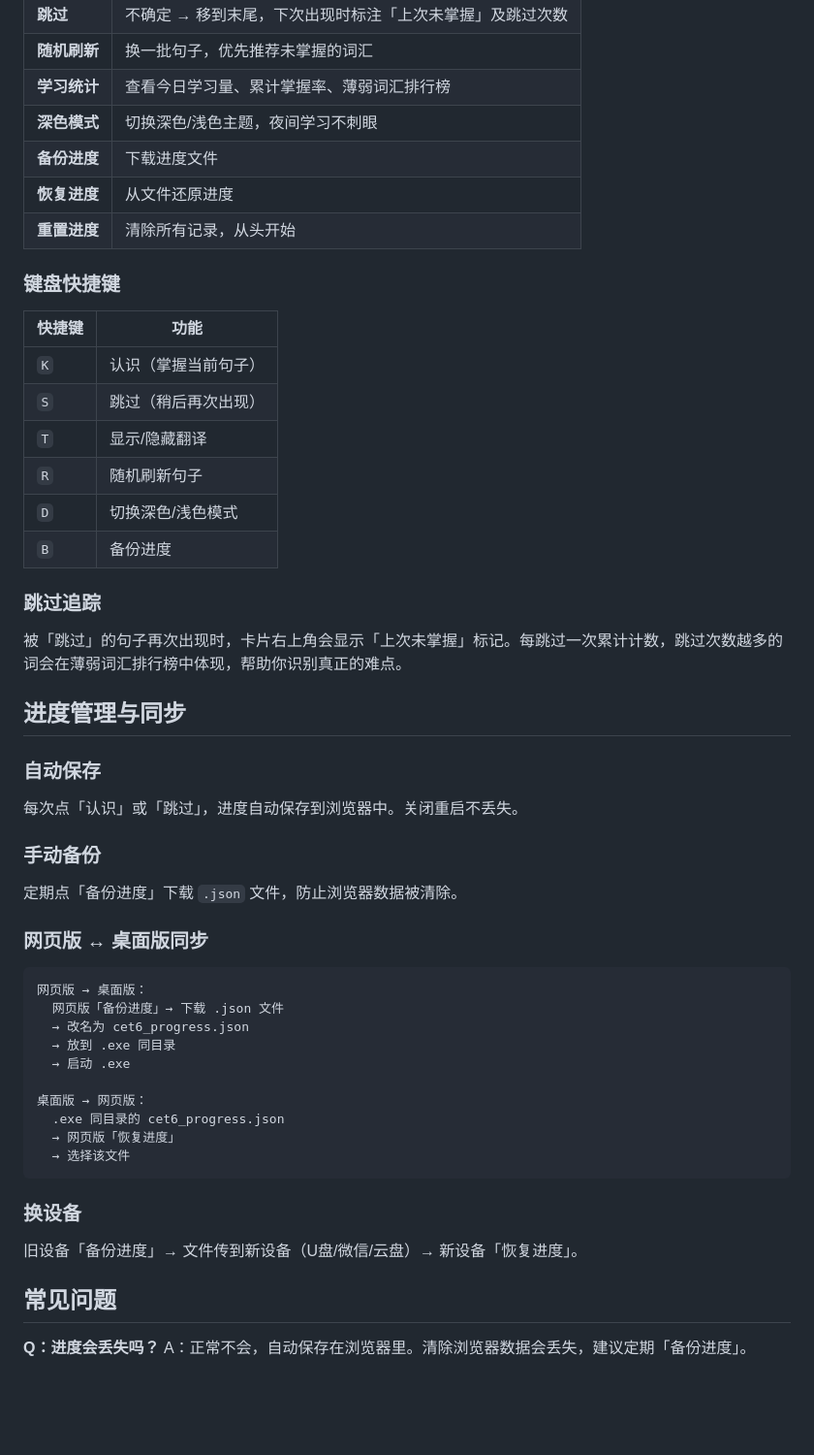
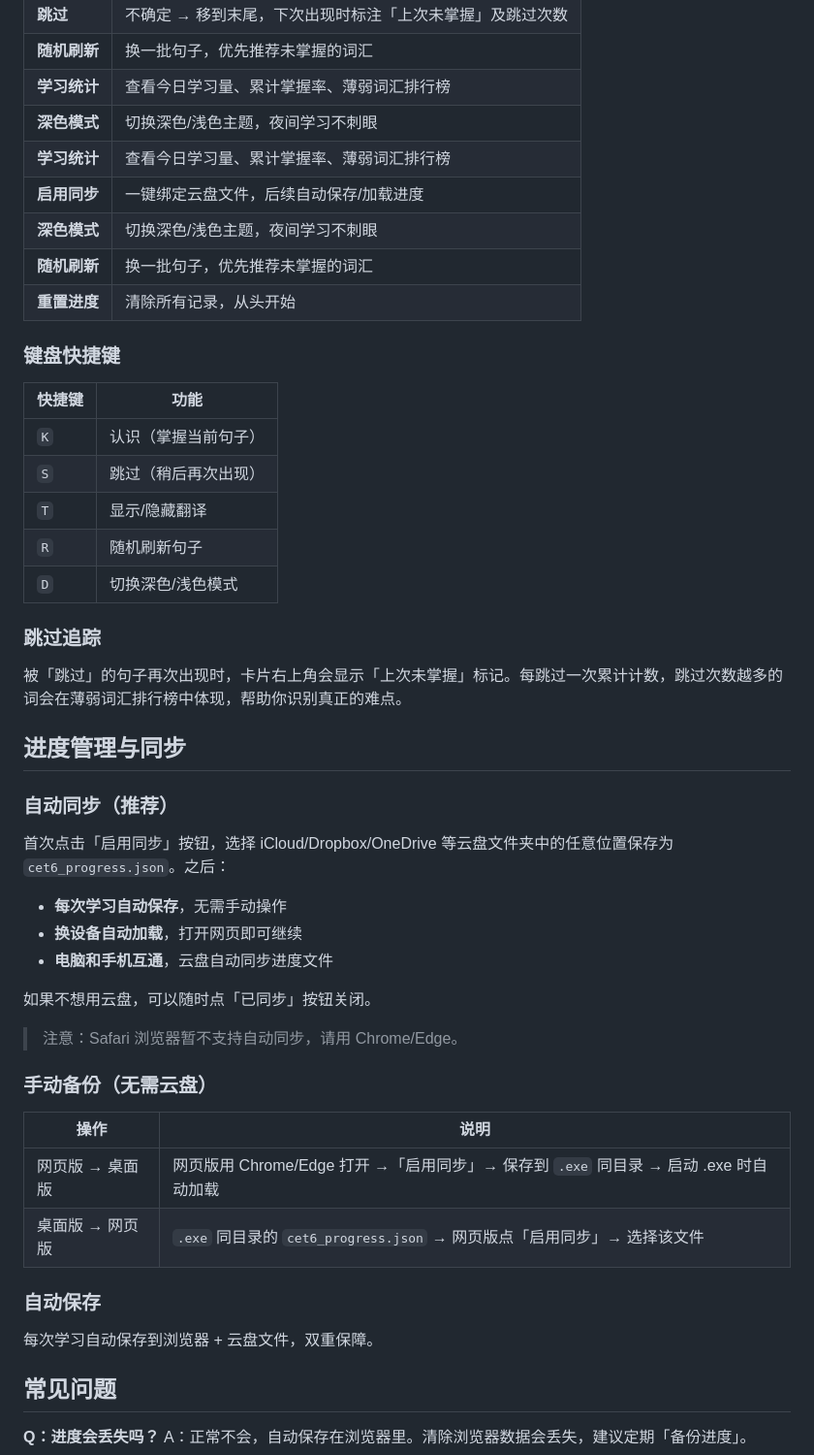
Before and after one commit to wangshiyuan-nku/cet6-practice, a Markdown page: README.md, the part around the change. Shown at 97% size. Rendered like a GitHub page; blank space fills up the shorter version.

Commit message:
README 更新自动同步功能说明

````diff
--- a/README.md
+++ b/README.md
@@ -83,8 +83,10 @@ lies in daily practice.
 | **随机刷新** | 换一批句子，优先推荐未掌握的词汇 |
 | **学习统计** | 查看今日学习量、累计掌握率、薄弱词汇排行榜 |
 | **深色模式** | 切换深色/浅色主题，夜间学习不刺眼 |
-| **备份进度** | 下载进度文件 |
-| **恢复进度** | 从文件还原进度 |
+| **学习统计** | 查看今日学习量、累计掌握率、薄弱词汇排行榜 |
+| **启用同步** | 一键绑定云盘文件，后续自动保存/加载进度 |
+| **深色模式** | 切换深色/浅色主题，夜间学习不刺眼 |
+| **随机刷新** | 换一批句子，优先推荐未掌握的词汇 |
 | **重置进度** | 清除所有记录，从头开始 |
 
 ### 键盘快捷键
@@ -96,7 +98,6 @@ lies in daily practice.
 | `T` | 显示/隐藏翻译 |
 | `R` | 随机刷新句子 |
 | `D` | 切换深色/浅色模式 |
-| `B` | 备份进度 |
 
 ### 跳过追踪
 
@@ -104,32 +105,28 @@ lies in daily practice.
 
 ## 进度管理与同步
 
+### 自动同步（推荐）
+
+首次点击「启用同步」按钮，选择 iCloud/Dropbox/OneDrive 等云盘文件夹中的任意位置保存为 `cet6_progress.json`。之后：
+
+- **每次学习自动保存**，无需手动操作
+- **换设备自动加载**，打开网页即可继续
+- **电脑和手机互通**，云盘自动同步进度文件
+
+如果不想用云盘，可以随时点「已同步」按钮关闭。
+
+> 注意：Safari 浏览器暂不支持自动同步，请用 Chrome/Edge。
+
+### 手动备份（无需云盘）
+
+| 操作 | 说明 |
+|------|------|
+| 网页版 → 桌面版 | 网页版用 Chrome/Edge 打开 →「启用同步」→ 保存到 `.exe` 同目录 → 启动 .exe 时自动加载 |
+| 桌面版 → 网页版 | `.exe` 同目录的 `cet6_progress.json` → 网页版点「启用同步」→ 选择该文件 |
+
 ### 自动保存
 
-每次点「认识」或「跳过」，进度自动保存到浏览器中。关闭重启不丢失。
-
-### 手动备份
-
-定期点「备份进度」下载 `.json` 文件，防止浏览器数据被清除。
-
-### 网页版 ↔ 桌面版同步
-
-```
-网页版 → 桌面版：
-  网页版「备份进度」→ 下载 .json 文件
-  → 改名为 cet6_progress.json
-  → 放到 .exe 同目录
-  → 启动 .exe
-
-桌面版 → 网页版：
-  .exe 同目录的 cet6_progress.json
-  → 网页版「恢复进度」
-  → 选择该文件
-```
-
-### 换设备
-
-旧设备「备份进度」→ 文件传到新设备（U盘/微信/云盘）→ 新设备「恢复进度」。
+每次学习自动保存到浏览器 + 云盘文件，双重保障。
 
 ## 常见问题
 
````
